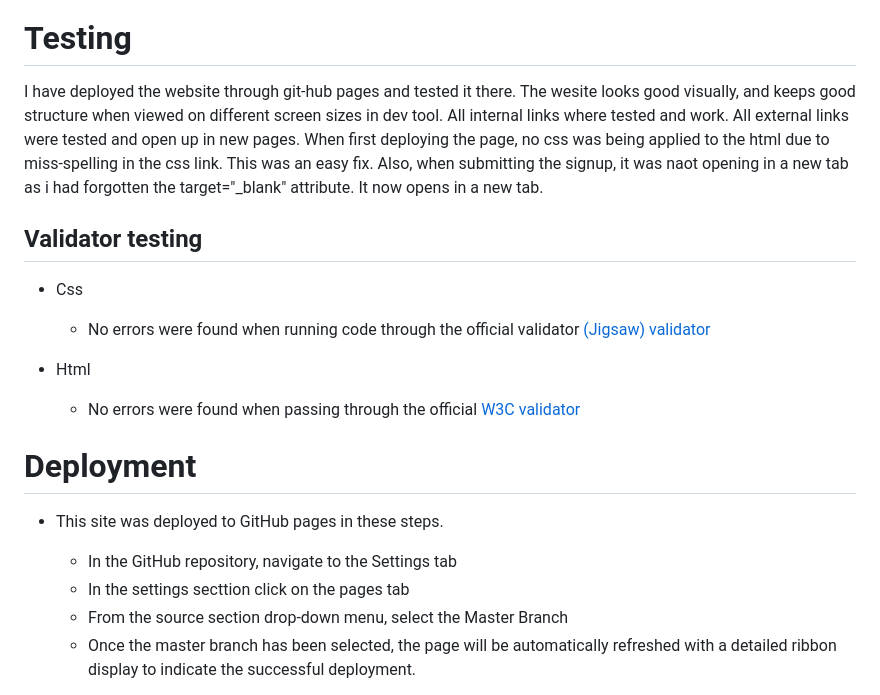
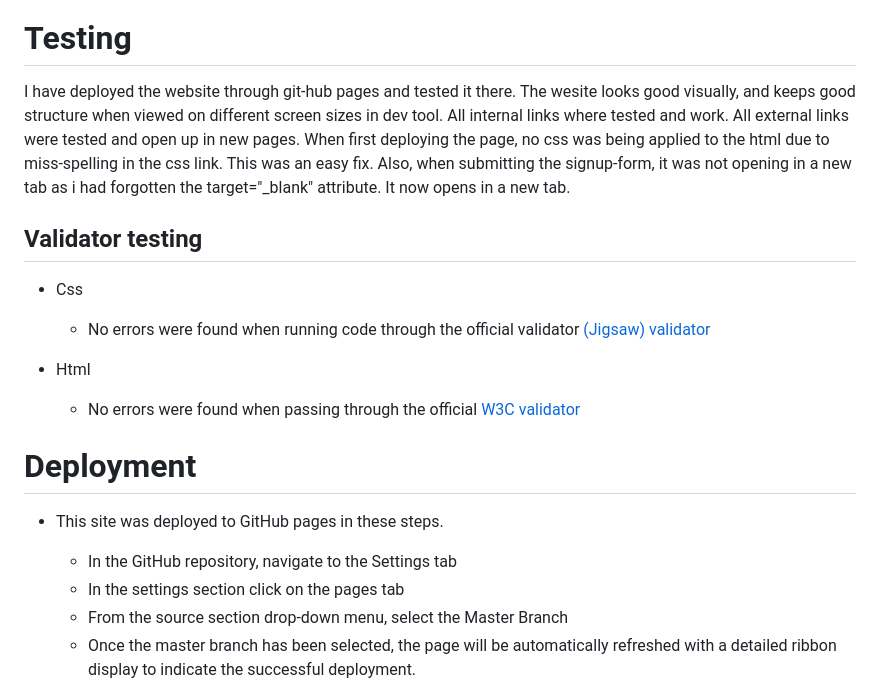
Before and after one commit to JustinFourie1993/Better-Bodies, a Markdown page: README.md, the part around the change printed below. Rendered like a GitHub page.

Commit message:
change spelling mistakes in readme file

```diff
--- a/README.md
+++ b/README.md
@@ -54,12 +52,13 @@ The purposs of the website is mainly to attract people to this specific gym, and
 
 # Testing
 
-I have deployed the website through git-hub pages and tested it there. The wesite looks good visually, and keeps good structure when viewed on different screen sizes in dev tool. All internal links where tested and work. All external links were tested and open up in new pages. When first deploying the page, no css was being applied to the html due to miss-spelling in the css link. This was an easy fix. Also, when submitting the signup, it was naot opening in a new tab as i had forgotten the target="\_blank" attribute. It now opens in a new tab.
+I have deployed the website through git-hub pages and tested it there. The wesite looks good visually, and keeps good structure when viewed on different screen sizes in dev tool. All internal links where tested and work. All external links were tested and open up in new pages. When first deploying the page, no css was being applied to the html due to miss-spelling in the css link. This was an easy fix. Also, when submitting the signup-form, it was not opening in a new tab as i had forgotten the target="\_blank" attribute. It now opens in a new tab.
 
 ## Validator testing
 
 - Css
-  - No errors were found when running code through the official  validator <a href="https://jigsaw.w3.org/css-validator/" target="_blank">(Jigsaw) validator</a>
+
+  - No errors were found when running code through the official validator <a href="https://jigsaw.w3.org/css-validator/" target="_blank">(Jigsaw) validator</a>
 
 - Html
   - No errors were found when passing through the official <a href="https://validator.w3.org/#validate_by_input" target="_blank">W3C validator</a>
@@ -69,7 +68,7 @@ I have deployed the website through git-hub pages and tested it there. The wesit
 - This site was deployed to GitHub pages in these steps.
 
   - In the GitHub repository, navigate to the Settings tab
-  - In the settings secttion click on the pages tab
+  - In the settings section click on the pages tab
   - From the source section drop-down menu, select the Master Branch
   - Once the master branch has been selected, the page will be automatically refreshed with a detailed ribbon display to indicate the successful deployment.
 
```
Also changed, not shown: other parts of README.md (+0 -2 lines).
